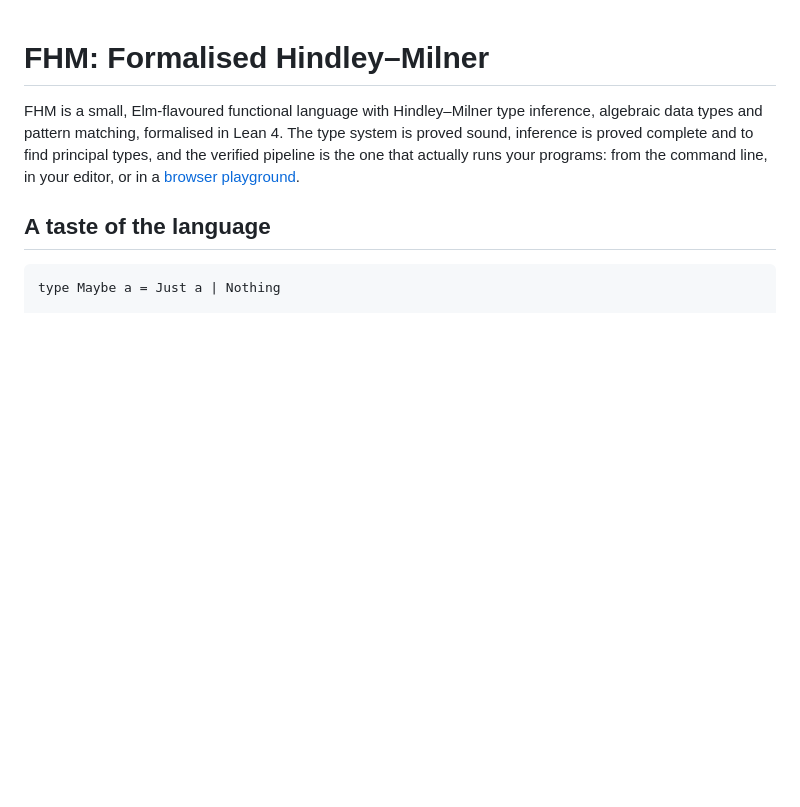
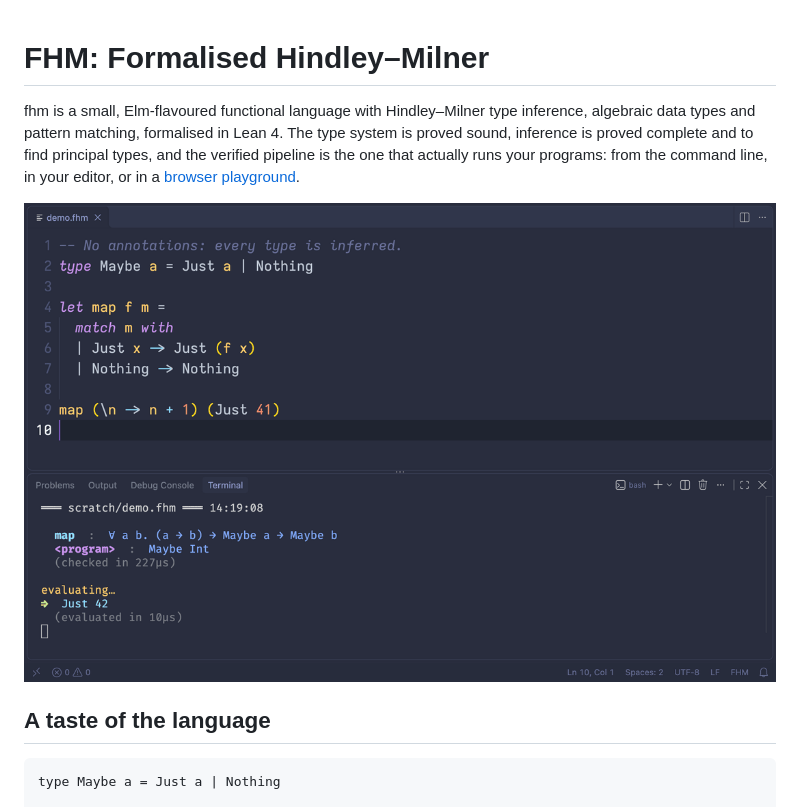
Before and after one commit to Arrow7000/fhm, a Markdown page: README.md, the part around one of its changes. Drawn GitHub-style; pictures changed too: assets/fhm-demo.gif (added); blank space fills up the shorter version.

```diff
--- a/README.md
+++ b/README.md
@@ -1,11 +1,13 @@
 # FHM: Formalised Hindley–Milner
 
-FHM is a small, Elm-flavoured functional language with Hindley–Milner type
+fhm is a small, Elm-flavoured functional language with Hindley–Milner type
 inference, algebraic data types and pattern matching, formalised in Lean 4. The
 type system is proved sound, inference is proved complete and to find principal
 types, and the verified pipeline is the one that actually runs your programs:
 from the command line, in your editor, or in a
 [browser playground](https://fhm-playground.onrender.com).
+
+![Editing fhm in VS Code: hover types, errors while typing, and a watch loop that re-runs the program on save](assets/fhm-demo.gif)
 
 ## A taste of the language
 
```
Also changed, not shown: other parts of README.md (+5 -5 lines), TODO.md (+7 -0 lines).
